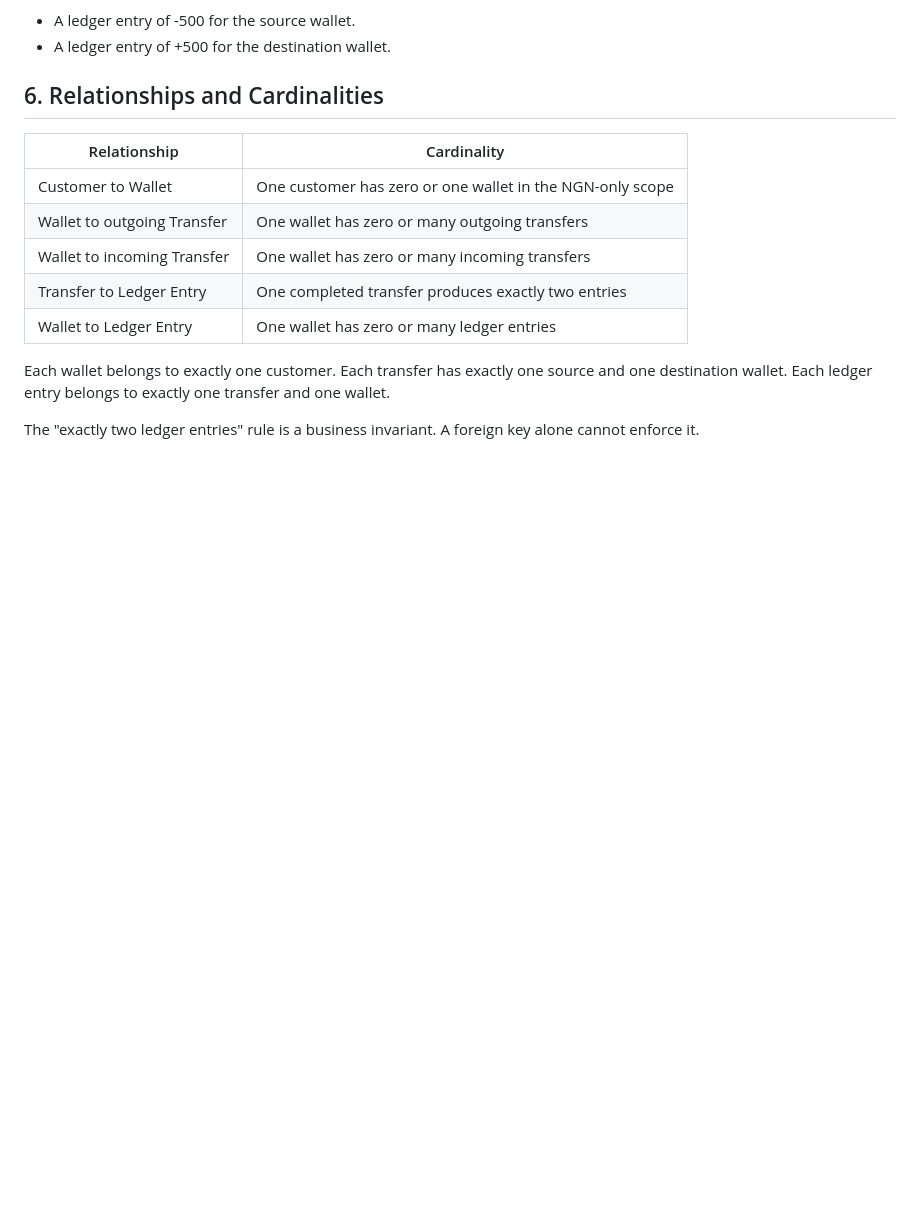
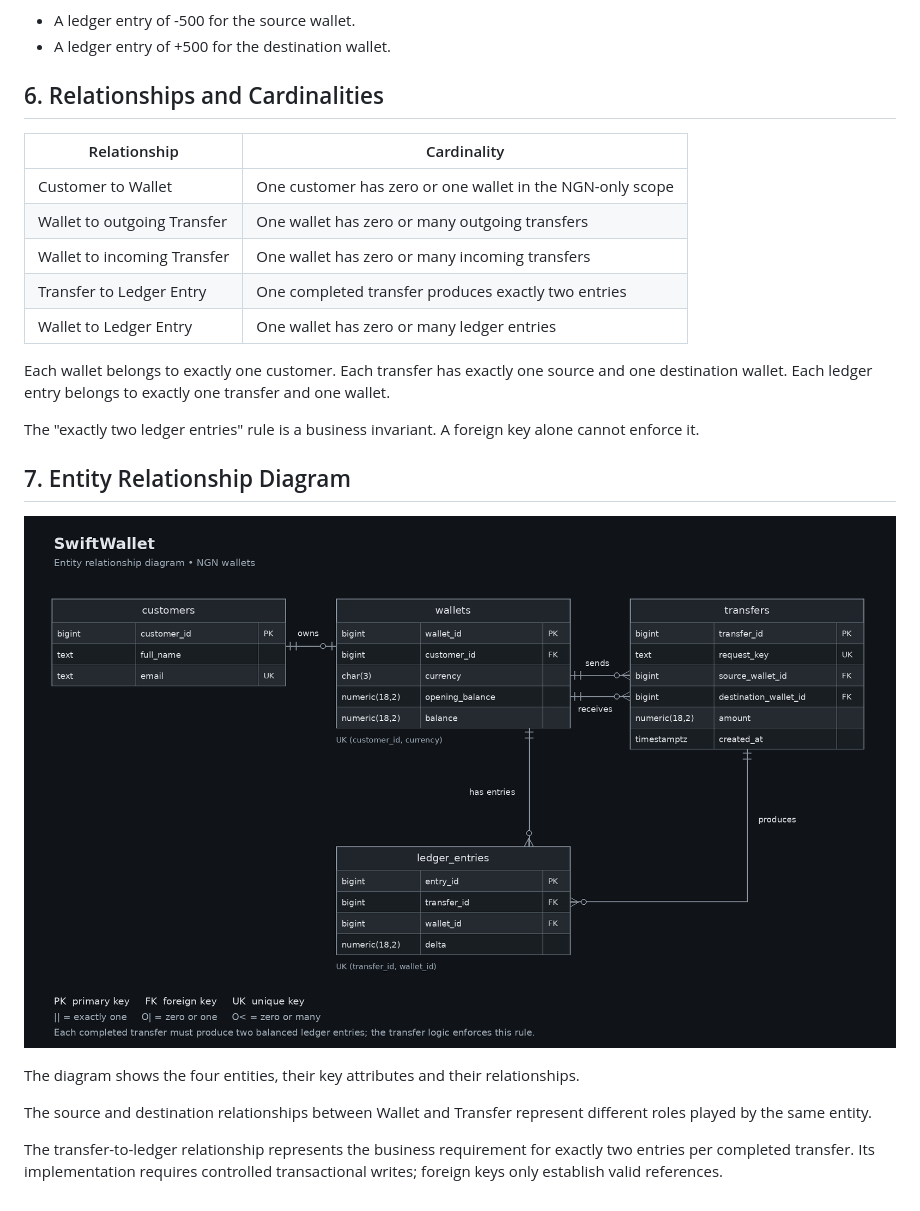
Before and after one commit to olagesin/Olagesin_Samuel_301924961, a Markdown page: portfolio-1-database-design/Olagesin_Samuel_301924961_P1_README.md, the part around the change. Drawn GitHub-style; pictures changed too: portfolio-1-database-design/Olagesin_Samuel_301924961_ER_Diagram.png (added); blank space fills up the shorter version.

Commit message:
docs: add wallet database ER diagram

```diff
--- a/portfolio-1-database-design/Olagesin_Samuel_301924961_P1_README.md
+++ b/portfolio-1-database-design/Olagesin_Samuel_301924961_P1_README.md
@@ -128,3 +128,18 @@ Each ledger entry belongs to exactly one transfer and one wallet.
 
 The "exactly two ledger entries" rule is a business invariant.
 A foreign key alone cannot enforce it.
+
+## 7. Entity Relationship Diagram
+
+![SwiftWallet entity relationship diagram](Olagesin_Samuel_301924961_ER_Diagram.png)
+
+The diagram shows the four entities, their key attributes
+and their relationships.
+
+The source and destination relationships between Wallet and
+Transfer represent different roles played by the same entity.
+
+The transfer-to-ledger relationship represents the business
+requirement for exactly two entries per completed transfer.
+Its implementation requires controlled transactional writes;
+foreign keys only establish valid references.
```
